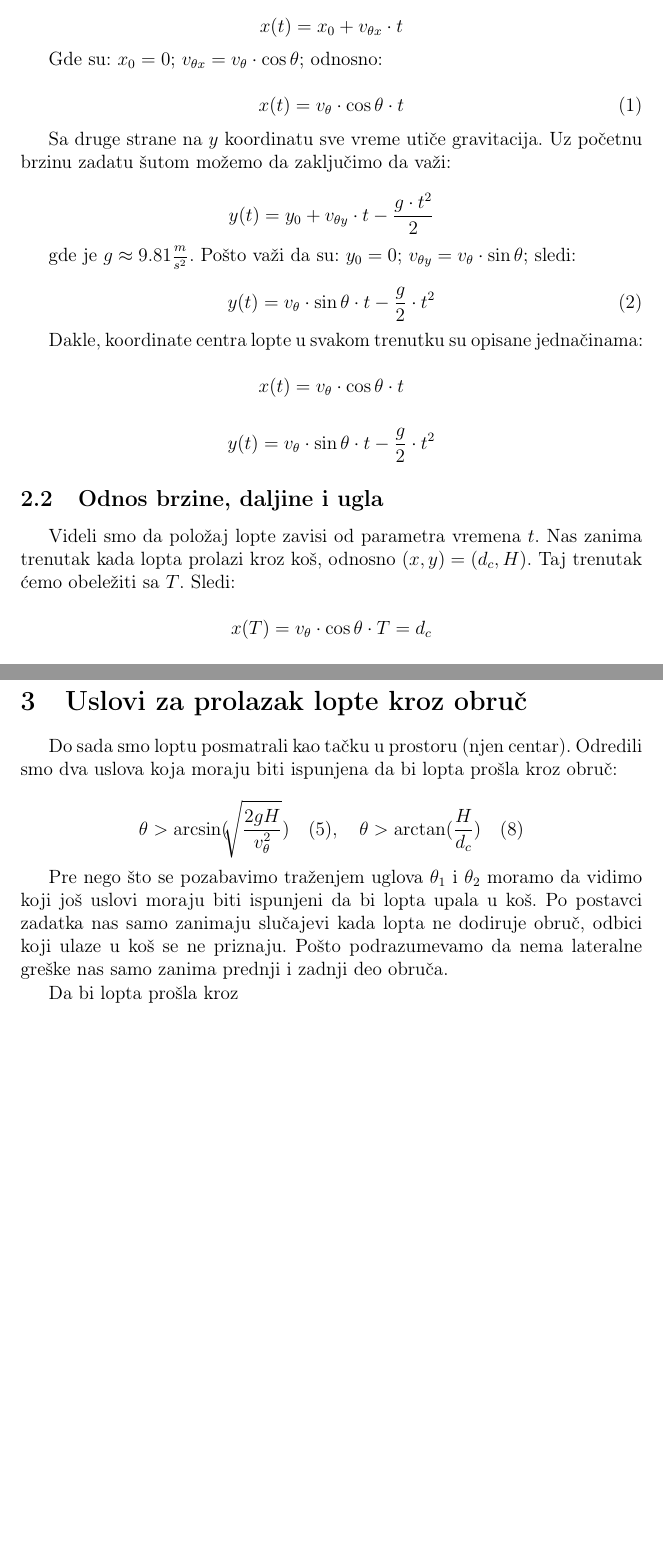
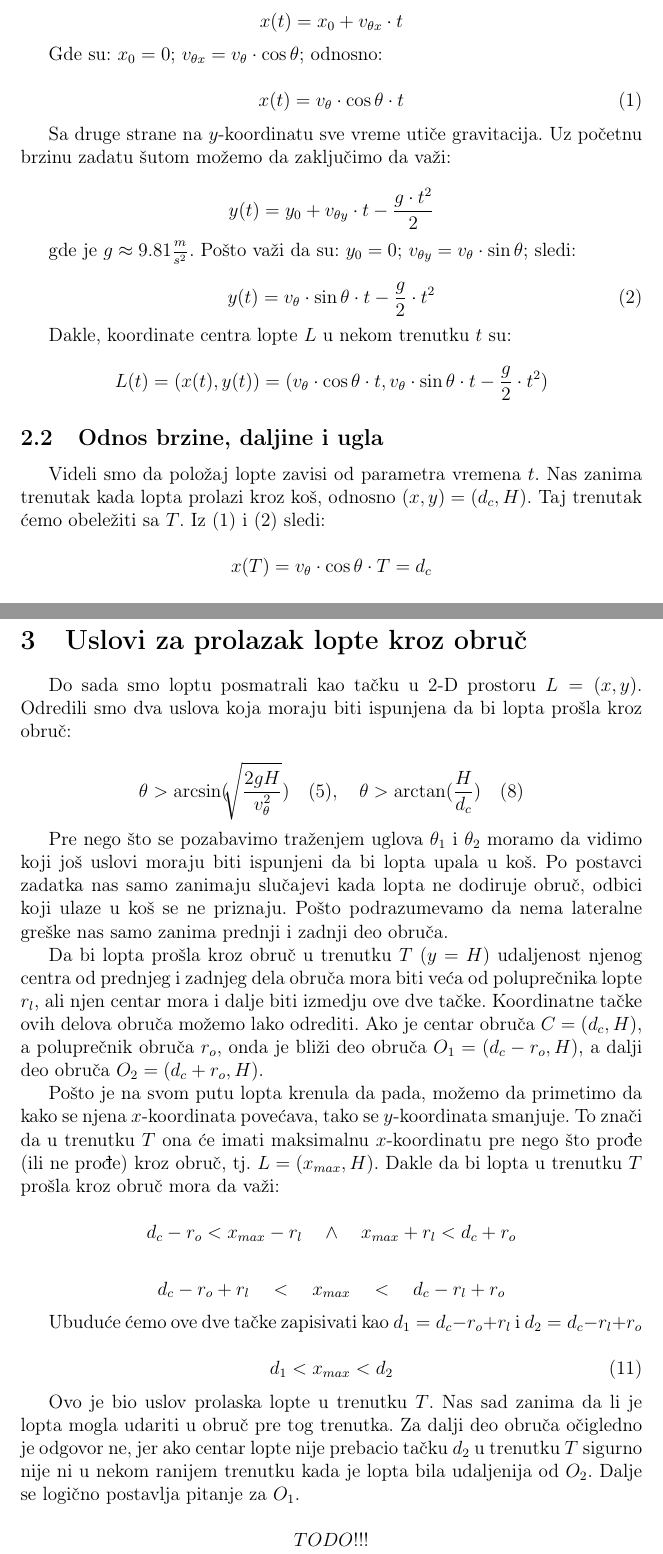
Before and after one commit to Matija8/Slobodna-bacanja-Latex-, a LaTeX document (Slobodna Bacanja.tex): two parts of pages 4 and 9 of 10, joined at a grey line, cut so that both start at the same text, the shorter picture padded with empty space. Compiled offline with pdfLaTeX.

Commit message:
Zapoceti uslovi za prolazak lopte

```diff
--- a/Slobodna Bacanja.tex
+++ b/Slobodna Bacanja.tex
@@ -149,16 +149,13 @@ gde je $g \approx 9.81\dfrac{_m}{^{s^2}}$. Pošto važi da su: $y_0 = 0$; $v_{\t
 y(t) = v_{\theta} \cdot \sin \theta\cdot t - \dfrac{g}{2} \cdot t^2
 \end{equation}
 
-Dakle, koordinate centra lopte u svakom trenutku su opisane jednačinama:
-%TODO mozda (x,y) = (...)
+Dakle, koordinate centra lopte $L$ u nekom trenutku $t$ su:
 
-\[x(t) = v_\theta \cdot \cos \theta \cdot t\]
-
-\[y(t) = v_{\theta} \cdot \sin \theta \cdot t - \dfrac{g}{2} \cdot t^2\]
+\[L(t) = (x(t), y(t)) = (v_\theta \cdot \cos \theta \cdot t, v_{\theta} \cdot \sin \theta \cdot t - \dfrac{g}{2} \cdot t^2)\]
 
 \subsection{Odnos brzine, daljine i ugla} %TODO izbaciti cdot-ove?
 
-Videli smo da položaj lopte zavisi od parametra vremena $t$. Nas zanima trenutak kada lopta prolazi kroz koš, odnosno $(x,y) = (d_c,H)$. Taj trenutak ćemo obeležiti sa $T$. Sledi:
+Videli smo da položaj lopte zavisi od parametra vremena $t$. Nas zanima trenutak kada lopta prolazi kroz koš, odnosno $(x,y) = (d_c,H)$. Taj trenutak ćemo obeležiti sa $T$. Iz (1) i (2) sledi:
 
 \[x(T) = v_\theta \cdot \cos \theta \cdot T = d_c\]
 
@@ -316,14 +313,34 @@ Sa formulama (7), (9) i (10) možemo da vidimo odnos brzine, daljine i ugla pri
 
 \section{Uslovi za prolazak lopte kroz obruč} %TODO
 
-Do sada smo loptu posmatrali kao tačku u prostoru (njen centar). Odredili smo dva uslova koja moraju biti ispunjena da bi lopta prošla kroz obruč:
+Do sada smo loptu posmatrali kao tačku u 2-D prostoru $L = (x,y)$. Odredili smo dva uslova koja moraju biti ispunjena da bi lopta prošla kroz obruč:
 
 \[{\theta} > \arcsin(\sqrt[]{\dfrac{2 g H}{v_{\theta}^2}}) \quad (5), \quad {\theta} > \arctan(\dfrac{H}{d_c}) \quad (8) \]
 
 Pre nego što se pozabavimo traženjem uglova $\theta_1$ i $\theta_2$ moramo da vidimo koji još uslovi moraju biti ispunjeni da bi lopta upala u koš. Po postavci zadatka nas samo zanimaju slučajevi kada lopta ne dodiruje obruč, odbici koji ulaze u koš se ne priznaju. Pošto podrazumevamo da nema lateralne greške nas samo zanima prednji i zadnji deo obruča.
 
-Da bi lopta prošla kroz
+Da bi lopta prošla kroz obruč u trenutku $T$ ($y = H$) udaljenost njenog centra od prednjeg i zadnjeg dela obruča mora biti veća od poluprečnika lopte $r_l$, ali njen centar mora i dalje biti izmedju ove dve tačke. Koordinatne tačke ovih delova obruča možemo lako odrediti. Ako je centar obruča $C = (d_c,H)$, a poluprečnik obruča $r_o$, onda je bliži deo obruča $O_1 = (d_c - r_o, H)$, a dalji deo obruča $O_2 = (d_c + r_o, H)$.
 
+Pošto je na svom putu lopta krenula da pada, možemo da primetimo da kako se njena $x$-koordinata povećava, tako se $y$-koordinata smanjuje. To znači da u trenutku $T$ ona će imati maksimalnu $x$-koordinatu pre nego što prođe (ili ne prođe) kroz obruč, tj. $L = (x_{max},H)$. Dakle da bi lopta u trenutku $T$ prošla kroz obruč mora da važi:
+
+\[ d_c - r_o < x_{max} - r_l \quad \land \quad x_{max} + r_l < d_c + r_o \]
+
+%Odnosno:
+
+\[d_c - r_o + r_l \quad < \quad x_{max} \quad < \quad d_c - r_l + r_o \]
+
+%\vskip.2in
+
+Ubuduće ćemo ove dve tačke zapisivati kao $d_1 = d_c - r_o + r_l$ i $d_2 = d_c - r_l + r_o$
+
+\begin{equation}
+d_1 < x_{max} < d_2
+\end{equation}
+
+Ovo je bio uslov prolaska lopte u trenutku $T$. Nas sad zanima da li je lopta mogla udariti u obruč pre tog trenutka. Za dalji deo obruča očigledno je odgovor ne, jer ako centar lopte nije prebacio tačku $d_2$ u trenutku $T$ sigurno nije ni u nekom ranijem trenutku kada je lopta bila udaljenija od $O_2$. Dalje se logično postavlja pitanje za $O_1$.
+
+
+\[TODO!!!\]
 
 
 \pagebreak
```
Also changed, not shown: Slobodna Bacanja.tex (26 more changed lines).
